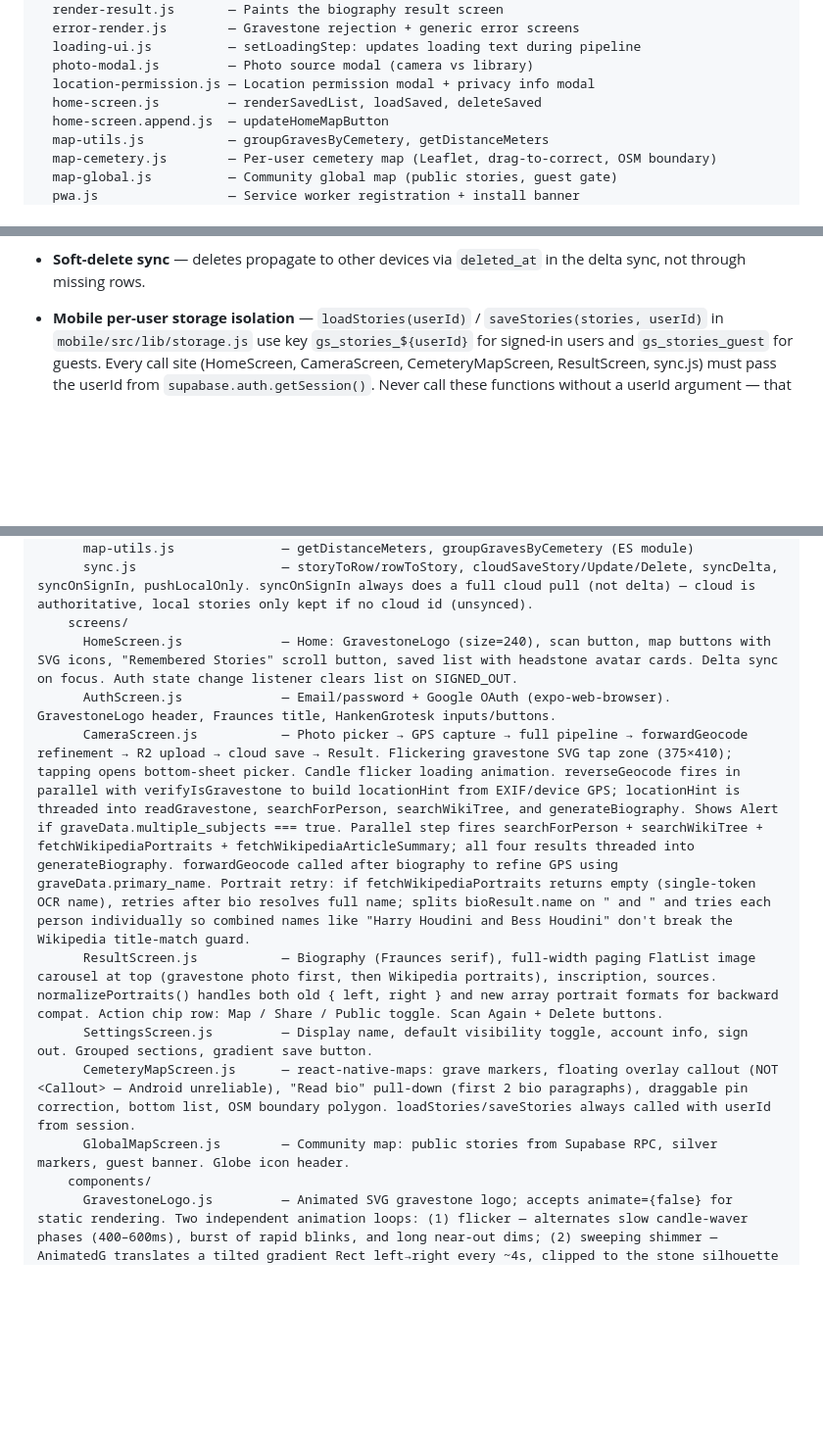
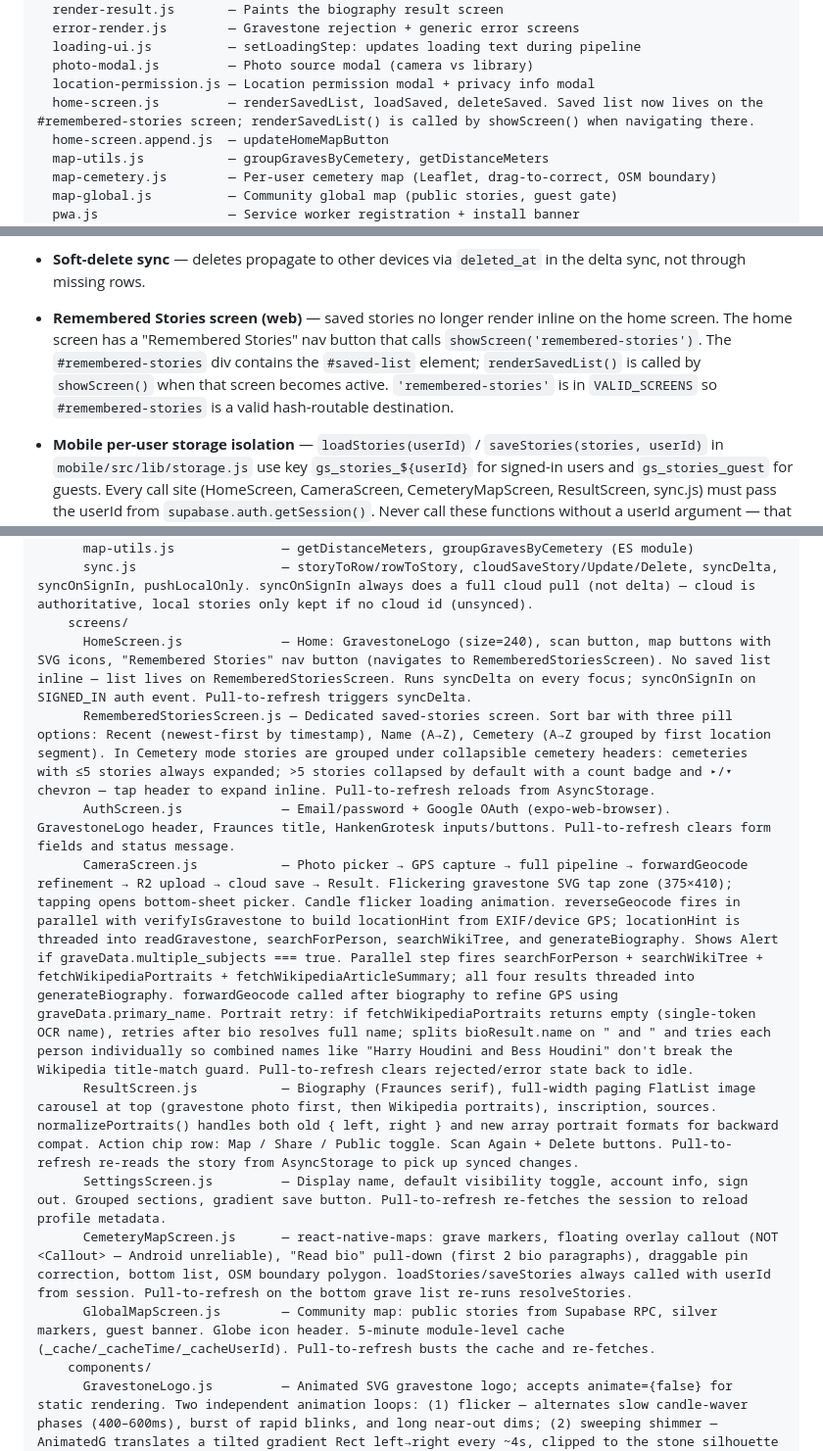
Before and after one commit to J3K420/Gravestory, a Markdown page: CLAUDE.md, 3 parts joined by grey strips. Shown at 98% size. GitHub-like rendering; blank space fills up the shorter version.

Commit message:
Update CLAUDE.md for session: Remembered Stories screen + pull-to-refresh
Documents web #remembered-stories screen, mobile RememberedStoriesScreen
(sort options, cemetery grouping), pull-to-refresh on all mobile screens
as a convention, and updated screen descriptions throughout.

Co-Authored-By: Claude Sonnet 4.6 <noreply@anthropic.com>

```diff
--- a/CLAUDE.md
+++ b/CLAUDE.md
@@ -74,7 +74,7 @@ js/
   loading-ui.js          — setLoadingStep: updates loading text during pipeline
   photo-modal.js         — Photo source modal (camera vs library)
   location-permission.js — Location permission modal + privacy info modal
-  home-screen.js         — renderSavedList, loadSaved, deleteSaved
+  home-screen.js         — renderSavedList, loadSaved, deleteSaved. Saved list now lives on the #remembered-stories screen; renderSavedList() is called by showScreen() when navigating there.
   home-screen.append.js  — updateHomeMapButton
   map-utils.js           — groupGravesByCemetery, getDistanceMeters
   map-cemetery.js        — Per-user cemetery map (Leaflet, drag-to-correct, OSM boundary)
@@ -171,6 +171,8 @@ Built for one-handed use in a cemetery. Service worker caches the app shell (`gr
 - **Nearby cemeteries** — `fetchNearbyCemeteries` uses a 5km radius and only `landuse=cemetery` / `amenity=grave_yard` on ways and relations. Unnamed elements (no `name` tag) are filtered out — they clutter the map with useless "Unnamed Cemetery" entries.
 
 - **Soft-delete sync** — deletes propagate to other devices via `deleted_at` in the delta sync, not through missing rows.
+
+- **Remembered Stories screen (web)** — saved stories no longer render inline on the home screen. The home screen has a "Remembered Stories" nav button that calls `showScreen('remembered-stories')`. The `#remembered-stories` div contains the `#saved-list` element; `renderSavedList()` is called by `showScreen()` when that screen becomes active. `'remembered-stories'` is in `VALID_SCREENS` so `#remembered-stories` is a valid hash-routable destination.
 
 - **Mobile per-user storage isolation** — `loadStories(userId)` / `saveStories(stories, userId)` in `mobile/src/lib/storage.js` use key `gs_stories_${userId}` for signed-in users and `gs_stories_guest` for guests. Every call site (HomeScreen, CameraScreen, CemeteryMapScreen, ResultScreen, sync.js) must pass the userId from `supabase.auth.getSession()`. Never call these functions without a userId argument — that silently reads the guest bucket.
 
@@ -275,13 +277,14 @@ mobile/
       map-utils.js              — getDistanceMeters, groupGravesByCemetery (ES module)
       sync.js                   — storyToRow/rowToStory, cloudSaveStory/Update/Delete, syncDelta, syncOnSignIn, pushLocalOnly. syncOnSignIn always does a full cloud pull (not delta) — cloud is authoritative, local stories only kept if no cloud id (unsynced).
     screens/
-      HomeScreen.js             — Home: GravestoneLogo (size=240), scan button, map buttons with SVG icons, "Remembered Stories" scroll button, saved list with headstone avatar cards. Delta sync on focus. Auth state change listener clears list on SIGNED_OUT.
-      AuthScreen.js             — Email/password + Google OAuth (expo-web-browser). GravestoneLogo header, Fraunces title, HankenGrotesk inputs/buttons.
-      CameraScreen.js           — Photo picker → GPS capture → full pipeline → forwardGeocode refinement → R2 upload → cloud save → Result. Flickering gravestone SVG tap zone (375×410); tapping opens bottom-sheet picker. Candle flicker loading animation. reverseGeocode fires in parallel with verifyIsGravestone to build locationHint from EXIF/device GPS; locationHint is threaded into readGravestone, searchForPerson, searchWikiTree, and generateBiography. Shows Alert if graveData.multiple_subjects === true. Parallel step fires searchForPerson + searchWikiTree + fetchWikipediaPortraits + fetchWikipediaArticleSummary; all four results threaded into generateBiography. forwardGeocode called after biography to refine GPS using graveData.primary_name. Portrait retry: if fetchWikipediaPortraits returns empty (single-token OCR name), retries after bio resolves full name; splits bioResult.name on " and " and tries each person individually so combined names like "Harry Houdini and Bess Houdini" don't break the Wikipedia title-match guard.
-      ResultScreen.js           — Biography (Fraunces serif), full-width paging FlatList image carousel at top (gravestone photo first, then Wikipedia portraits), inscription, sources. normalizePortraits() handles both old { left, right } and new array portrait formats for backward compat. Action chip row: Map / Share / Public toggle. Scan Again + Delete buttons.
-      SettingsScreen.js         — Display name, default visibility toggle, account info, sign out. Grouped sections, gradient save button.
-      CemeteryMapScreen.js      — react-native-maps: grave markers, floating overlay callout (NOT <Callout> — Android unreliable), "Read bio" pull-down (first 2 bio paragraphs), draggable pin correction, bottom list, OSM boundary polygon. loadStories/saveStories always called with userId from session.
-      GlobalMapScreen.js        — Community map: public stories from Supabase RPC, silver markers, guest banner. Globe icon header.
+      HomeScreen.js             — Home: GravestoneLogo (size=240), scan button, map buttons with SVG icons, "Remembered Stories" nav button (navigates to RememberedStoriesScreen). No saved list inline — list lives on RememberedStoriesScreen. Runs syncDelta on every focus; syncOnSignIn on SIGNED_IN auth event. Pull-to-refresh triggers syncDelta.
+      RememberedStoriesScreen.js — Dedicated saved-stories screen. Sort bar with three pill options: Recent (newest-first by timestamp), Name (A→Z), Cemetery (A→Z grouped by first location segment). In Cemetery mode stories are grouped under collapsible cemetery headers: cemeteries with ≤5 stories always expanded; >5 stories collapsed by default with a count badge and ▸/▾ chevron — tap header to expand inline. Pull-to-refresh reloads from AsyncStorage.
+      AuthScreen.js             — Email/password + Google OAuth (expo-web-browser). GravestoneLogo header, Fraunces title, HankenGrotesk inputs/buttons. Pull-to-refresh clears form fields and status message.
+      CameraScreen.js           — Photo picker → GPS capture → full pipeline → forwardGeocode refinement → R2 upload → cloud save → Result. Flickering gravestone SVG tap zone (375×410); tapping opens bottom-sheet picker. Candle flicker loading animation. reverseGeocode fires in parallel with verifyIsGravestone to build locationHint from EXIF/device GPS; locationHint is threaded into readGravestone, searchForPerson, searchWikiTree, and generateBiography. Shows Alert if graveData.multiple_subjects === true. Parallel step fires searchForPerson + searchWikiTree + fetchWikipediaPortraits + fetchWikipediaArticleSummary; all four results threaded into generateBiography. forwardGeocode called after biography to refine GPS using graveData.primary_name. Portrait retry: if fetchWikipediaPortraits returns empty (single-token OCR name), retries after bio resolves full name; splits bioResult.name on " and " and tries each person individually so combined names like "Harry Houdini and Bess Houdini" don't break the Wikipedia title-match guard. Pull-to-refresh clears rejected/error state back to idle.
+      ResultScreen.js           — Biography (Fraunces serif), full-width paging FlatList image carousel at top (gravestone photo first, then Wikipedia portraits), inscription, sources. normalizePortraits() handles both old { left, right } and new array portrait formats for backward compat. Action chip row: Map / Share / Public toggle. Scan Again + Delete buttons. Pull-to-refresh re-reads the story from AsyncStorage to pick up synced changes.
+      SettingsScreen.js         — Display name, default visibility toggle, account info, sign out. Grouped sections, gradient save button. Pull-to-refresh re-fetches the session to reload profile metadata.
+      CemeteryMapScreen.js      — react-native-maps: grave markers, floating overlay callout (NOT <Callout> — Android unreliable), "Read bio" pull-down (first 2 bio paragraphs), draggable pin correction, bottom list, OSM boundary polygon. loadStories/saveStories always called with userId from session. Pull-to-refresh on the bottom grave list re-runs resolveStories.
+      GlobalMapScreen.js        — Community map: public stories from Supabase RPC, silver markers, guest banner. Globe icon header. 5-minute module-level cache (_cache/_cacheTime/_cacheUserId). Pull-to-refresh busts the cache and re-fetches.
     components/
       GravestoneLogo.js         — Animated SVG gravestone logo; accepts animate={false} for static rendering. Two independent animation loops: (1) flicker — alternates slow candle-waver phases (400–600ms), burst of rapid blinks, and long near-out dims; (2) sweeping shimmer — AnimatedG translates a tilted gradient Rect left→right every ~4s, clipped to the stone silhouette via ClipPath.
       Icons.js                  — SVG icon set: CandleMark, Headstone, MapStack, Globe, ShareIcon, Pin. All accept size + color props.
```
Also changed, not shown: other parts of CLAUDE.md (+1 -0 lines).
